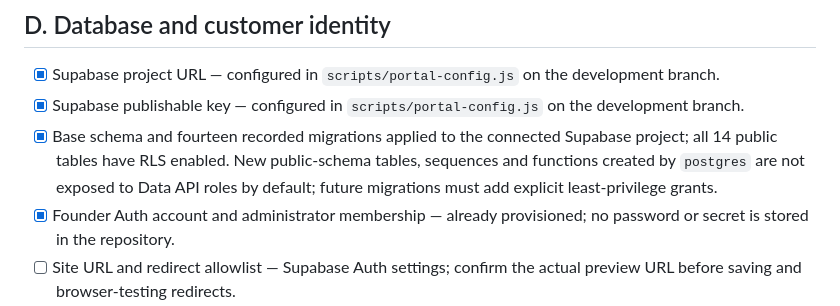
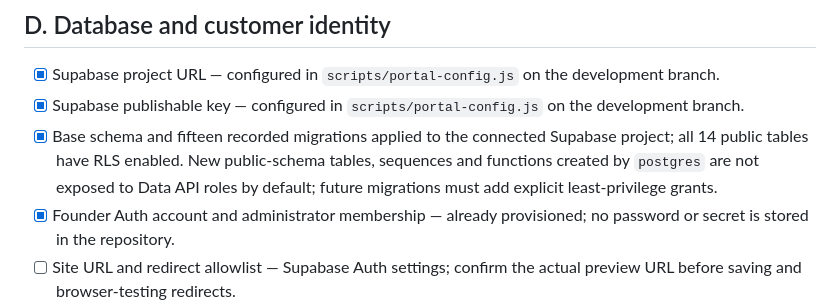
Before and after one commit to Marfenckysbot/Beths-pet-store, a Markdown page: docs/FOUNDER-HANDOFF-CHECKLIST.md, the part around the change. Rendered like a GitHub page.

Commit message:
Refresh founder handoff migration count

```diff
--- a/docs/FOUNDER-HANDOFF-CHECKLIST.md
+++ b/docs/FOUNDER-HANDOFF-CHECKLIST.md
@@ -55,7 +55,7 @@ Integration destination: seller portal/product records and the catalogue. Do not
 
 - [x] Supabase project URL — configured in `scripts/portal-config.js` on the development branch.
 - [x] Supabase publishable key — configured in `scripts/portal-config.js` on the development branch.
-- [x] Base schema and fourteen recorded migrations applied to the connected Supabase project; all 14 public tables have RLS enabled. New public-schema tables, sequences and functions created by `postgres` are not exposed to Data API roles by default; future migrations must add explicit least-privilege grants.
+- [x] Base schema and fifteen recorded migrations applied to the connected Supabase project; all 14 public tables have RLS enabled. New public-schema tables, sequences and functions created by `postgres` are not exposed to Data API roles by default; future migrations must add explicit least-privilege grants.
 - [x] Founder Auth account and administrator membership — already provisioned; no password or secret is stored in the repository.
 - [ ] Site URL and redirect allowlist — Supabase Auth settings; confirm the actual preview URL before saving and browser-testing redirects.
 - [ ] Separate admin, seller and customer test accounts — security test plan.
```
